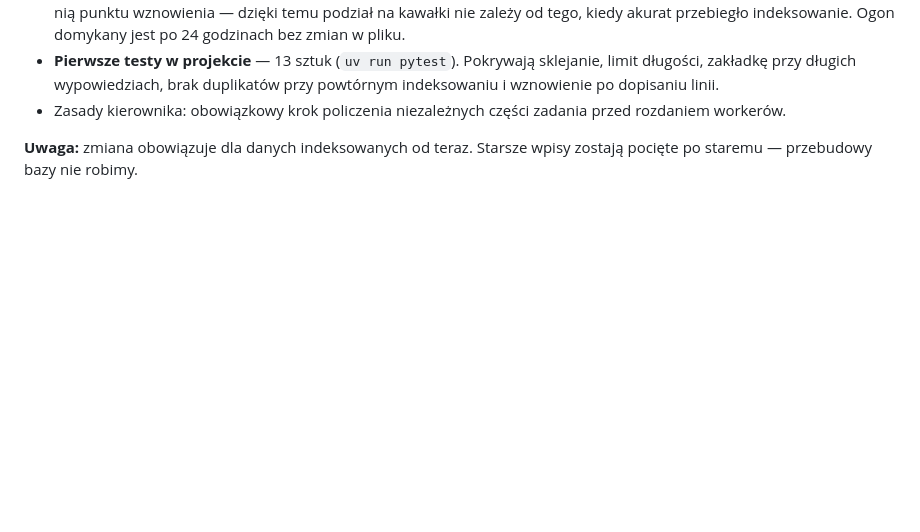
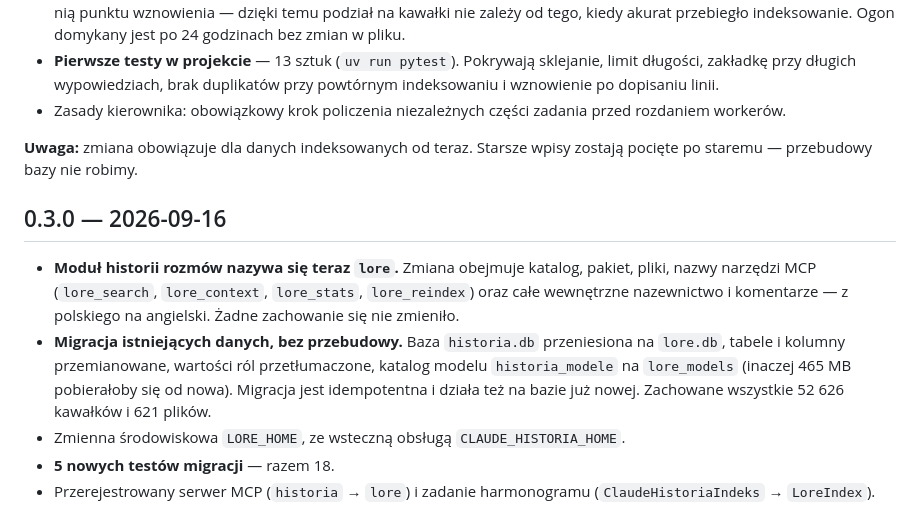
Before and after one commit to Primo2966/MegaRuchacz, a Markdown page: ZMIANY.md, the part around the change. GitHub-like rendering; blank space fills up the shorter version.

```diff
--- a/ZMIANY.md
+++ b/ZMIANY.md
@@ -84,3 +84,19 @@ katalogach na jednej maszynie.
 
 **Uwaga:** zmiana obowiązuje dla danych indeksowanych od teraz. Starsze wpisy
 zostają pocięte po staremu — przebudowy bazy nie robimy.
+
+## 0.3.0 — 2026-09-16
+
+- **Moduł historii rozmów nazywa się teraz `lore`.** Zmiana obejmuje katalog,
+  pakiet, pliki, nazwy narzędzi MCP (`lore_search`, `lore_context`, `lore_stats`,
+  `lore_reindex`) oraz całe wewnętrzne nazewnictwo i komentarze — z polskiego na
+  angielski. Żadne zachowanie się nie zmieniło.
+- **Migracja istniejących danych, bez przebudowy.** Baza `historia.db` przeniesiona
+  na `lore.db`, tabele i kolumny przemianowane, wartości ról przetłumaczone,
+  katalog modelu `historia_modele` na `lore_models` (inaczej 465 MB pobierałoby się
+  od nowa). Migracja jest idempotentna i działa też na bazie już nowej.
+  Zachowane wszystkie 52 626 kawałków i 621 plików.
+- Zmienna środowiskowa `LORE_HOME`, ze wsteczną obsługą `CLAUDE_HISTORIA_HOME`.
+- **5 nowych testów migracji** — razem 18.
+- Przerejestrowany serwer MCP (`historia` → `lore`) i zadanie harmonogramu
+  (`ClaudeHistoriaIndeks` → `LoreIndex`).
```
Also changed, not shown: README.md (+7 -7 lines).
